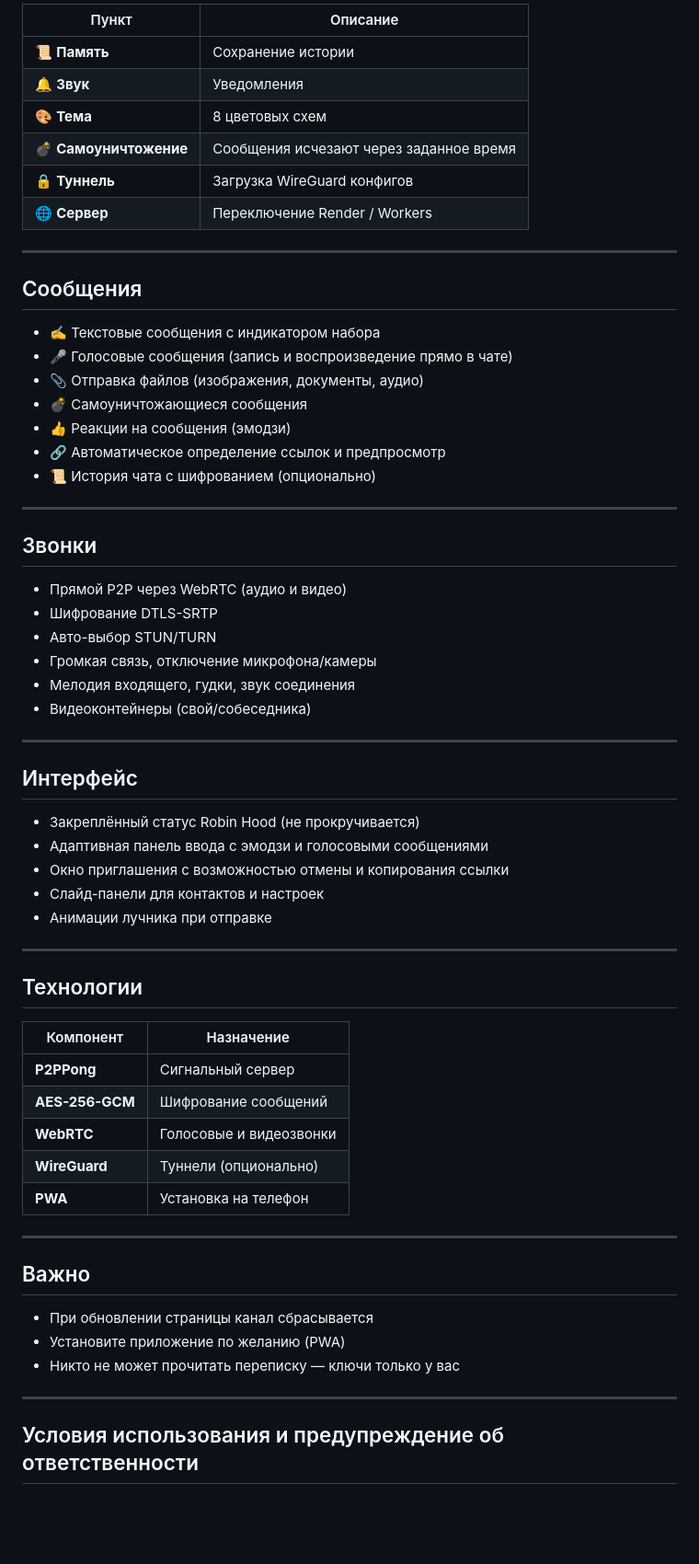
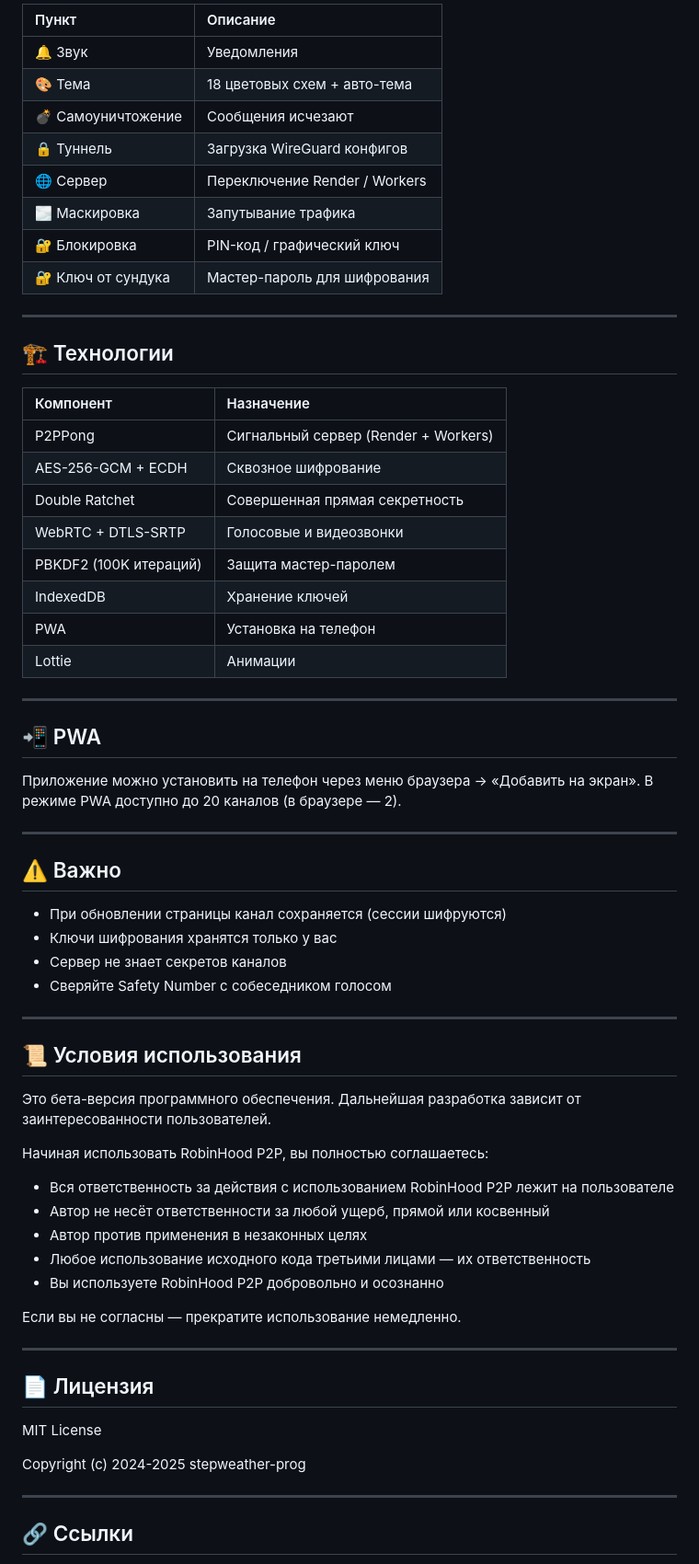
Before and after one commit to stepweather-prog/ROBINHOOD-P2P, a Markdown page: README.md, the part around one of its changes. Shown at 92% size. Rendered like a GitHub page; blank space fills up the shorter version.

```diff
--- a/README.md
+++ b/README.md
@@ -45,67 +63,70 @@
 
-|        Пункт    |           Описание          |
-|-----------------|-----------------------------|
-| 📜 **Память**   | Сохранение истории          |
-| 🔔 **Звук**     | Уведомления                 |
-| 🎨 **Тема**     | 8 цветовых схем             |
-| 💣 **Самоуничтожение** | Сообщения исчезают через заданное время |
-| 🔒 **Туннель**  | Загрузка WireGuard конфигов |
-| 🌐 **Сервер**   | Переключение Render / Workers |
+| Пункт | Описание |
+|:---|:---|
+| 🔔 Звук | Уведомления |
+| 🎨 Тема | 18 цветовых схем + авто-тема |
+| 💣 Самоуничтожение | Сообщения исчезают |
+| 🔒 Туннель | Загрузка WireGuard конфигов |
+| 🌐 Сервер | Переключение Render / Workers |
+| 🌫️ Маскировка | Запутывание трафика |
+| 🔐 Блокировка | PIN-код / графический ключ |
+| 🔐 Ключ от сундука | Мастер-пароль для шифрования |
 
 ---
 
-## Сообщения
+## 🏗️ Технологии
 
-- ✍️ Текстовые сообщения с индикатором набора
-- 🎤 Голосовые сообщения (запись и воспроизведение прямо в чате)
-- 📎 Отправка файлов (изображения, документы, аудио)
-- 💣 Самоуничтожающиеся сообщения
-- 👍 Реакции на сообщения (эмодзи)
-- 🔗 Автоматическое определение ссылок и предпросмотр
-- 📜 История чата с шифрованием (опционально)
+| Компонент | Назначение |
+|:---|:---|
+| P2PPong | Сигнальный сервер (Render + Workers) |
+| AES-256-GCM + ECDH | Сквозное шифрование |
+| Double Ratchet | Совершенная прямая секретность |
+| WebRTC + DTLS-SRTP | Голосовые и видеозвонки |
+| PBKDF2 (100K итераций) | Защита мастер-паролем |
+| IndexedDB | Хранение ключей |
+| PWA | Установка на телефон |
+| Lottie | Анимации |
 
 ---
 
-## Звонки
+## 📲 PWA
 
-- Прямой P2P через WebRTC (аудио и видео)
-- Шифрование DTLS-SRTP
-- Авто-выбор STUN/TURN
-- Громкая связь, отключение микрофона/камеры
-- Мелодия входящего, гудки, звук соединения
-- Видеоконтейнеры (свой/собеседника)
+Приложение можно установить на телефон через меню браузера → «Добавить на экран». В режиме PWA доступно до 20 каналов (в браузере — 2).
 
 ---
 
-## Интерфейс
+## ⚠️ Важно
 
-- Закреплённый статус Robin Hood (не прокручивается)
-- Адаптивная панель ввода с эмодзи и голосовыми сообщениями
-- Окно приглашения с возможностью отмены и копирования ссылки
-- Слайд-панели для контактов и настроек
-- Анимации лучника при отправке
+- При обновлении страницы канал сохраняется (сессии шифруются)
+- Ключи шифрования хранятся только у вас
+- Сервер не знает секретов каналов
+- Сверяйте Safety Number с собеседником голосом
 
 ---
 
-## Технологии
+## 📜 Условия использования
 
-|    Компонент       |     Назначение        |
-|--------------------|-----------------------|
-| **P2PPong**        | Сигнальный сервер     |
-| **AES-256-GCM**    | Шифрование сообщений  |
-| **WebRTC**         | Голосовые и видеозвонки |
-| **WireGuard**      | Туннели (опционально) |
-| **PWA**            | Установка на телефон  |
+Это бета-версия программного обеспечения. Дальнейшая разработка зависит от заинтересованности пользователей.
+
+Начиная использовать RobinHood P2P, вы полностью соглашаетесь:
+
+- Вся ответственность за действия с использованием RobinHood P2P лежит на пользователе
+- Автор не несёт ответственности за любой ущерб, прямой или косвенный
+- Автор против применения в незаконных целях
+- Любое использование исходного кода третьими лицами — их ответственность
+- Вы используете RobinHood P2P добровольно и осознанно
+
+Если вы не согласны — прекратите использование немедленно.
 
 ---
 
-## Важно
+## 📄 Лицензия
 
-- При обновлении страницы канал сбрасывается
-- Установите приложение по желанию (PWA)
-- Никто не может прочитать переписку — ключи только у вас
+MIT License
+
+Copyright (c) 2024-2025 stepweather-prog
 
 ---
 
-## Условия использования и предупреждение об ответственности
+## 🔗 Ссылки
 
```
Also changed, not shown: other parts of README.md (+47 -43 lines).
